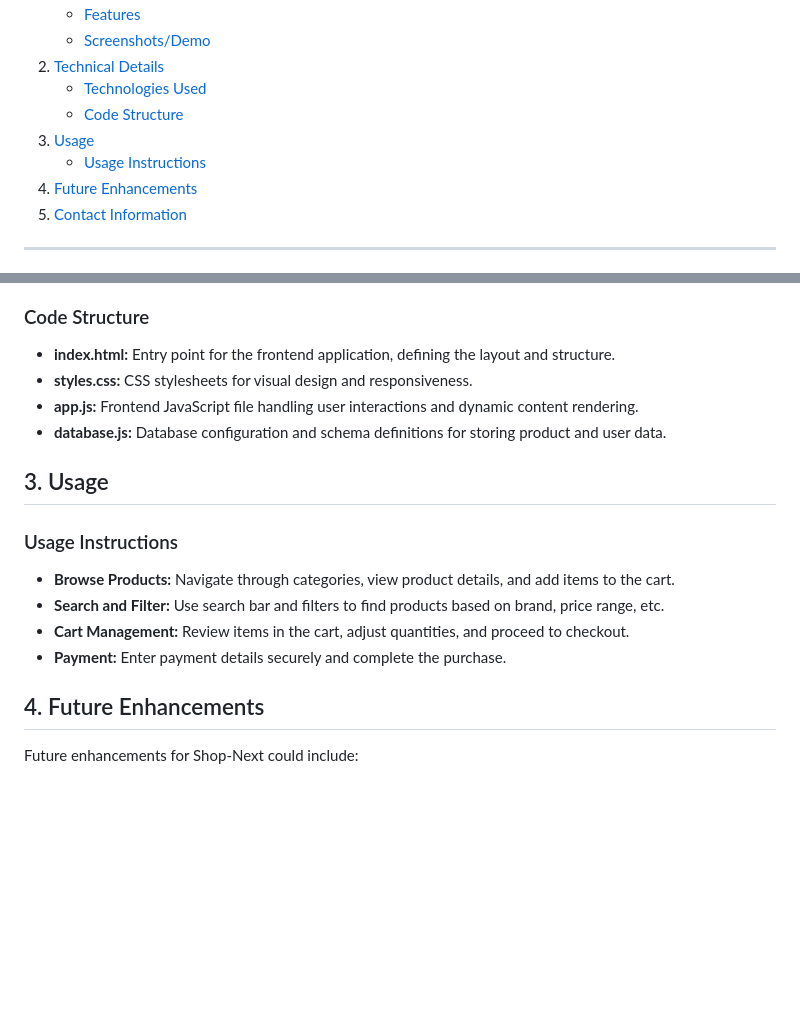
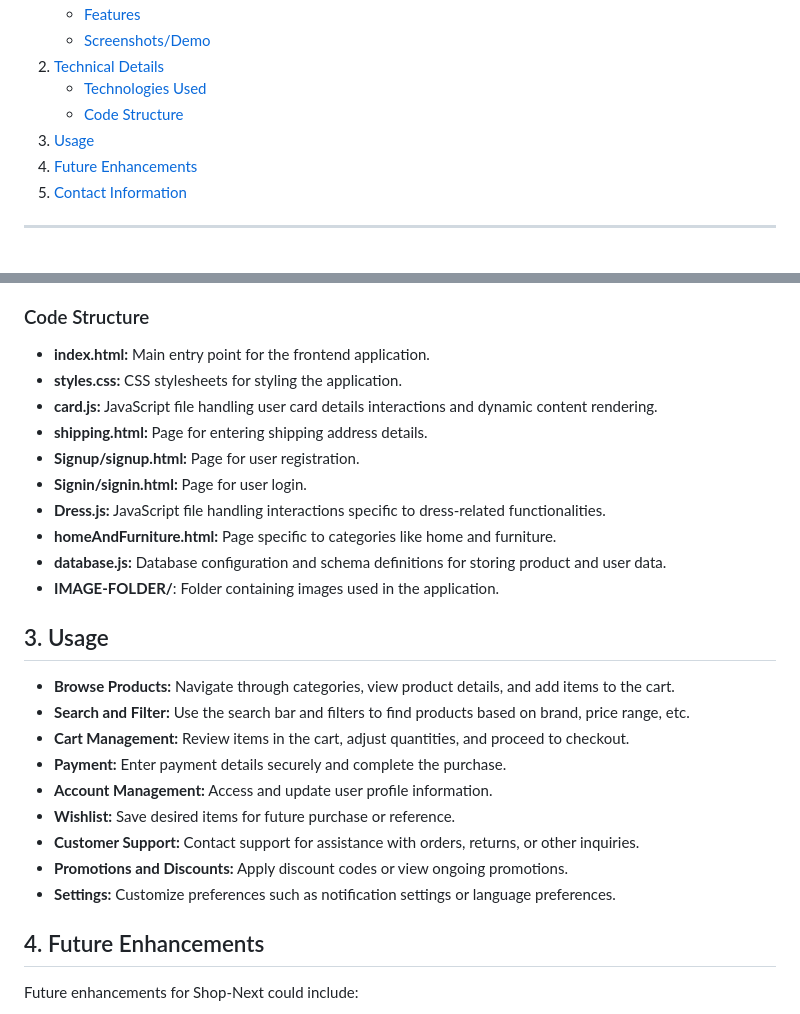
Before and after one commit to ankita2220/CODTECH-Internship-Task2, a Markdown page: README.md, 2 parts joined by grey strips. Drawn GitHub-style; blank space fills up the shorter version.

```diff
--- a/README.md
+++ b/README.md
@@ -10,7 +10,6 @@
    - [Technologies Used](#technologies-used)
    - [Code Structure](#code-structure)
 3. [Usage](#3-usage)
-   - [Usage Instructions](#usage-instructions)
 4. [Future Enhancements](#4-future-enhancements)
 5. [Contact Information](#5-contact-information)
 
@@ -68,19 +69,30 @@ Shop-Next is an online e-commerce platform designed to provide users with a seam
 - **JavaScript:** Implementing interactive features and client-side logic.
 
 ### Code Structure
-- **index.html:** Entry point for the frontend application, defining the layout and structure.
-- **styles.css:** CSS stylesheets for visual design and responsiveness.
-- **app.js:** Frontend JavaScript file handling user interactions and dynamic content rendering.
+
+- **index.html:** Main entry point for the frontend application.
+- **styles.css:** CSS stylesheets for styling the application.
+- **card.js:** JavaScript file handling user card details interactions and dynamic content rendering.
+- **shipping.html:** Page for entering shipping address details.
+- **Signup/signup.html:** Page for user registration.
+- **Signin/signin.html:** Page for user login.
+- **Dress.js:** JavaScript file handling interactions specific to dress-related functionalities.
+- **homeAndFurniture.html:** Page specific to categories like home and furniture.
 - **database.js:** Database configuration and schema definitions for storing product and user data.
+- **IMAGE-FOLDER/**: Folder containing images used in the application.
+
 
 ## 3. Usage
 
-### Usage Instructions
 - **Browse Products:** Navigate through categories, view product details, and add items to the cart.
-- **Search and Filter:** Use search bar and filters to find products based on brand, price range, etc.
+- **Search and Filter:** Use the search bar and filters to find products based on brand, price range, etc.
 - **Cart Management:** Review items in the cart, adjust quantities, and proceed to checkout.
 - **Payment:** Enter payment details securely and complete the purchase.
-
+- **Account Management:** Access and update user profile information.
+- **Wishlist:** Save desired items for future purchase or reference.
+- **Customer Support:** Contact support for assistance with orders, returns, or other inquiries.
+- **Promotions and Discounts:** Apply discount codes or view ongoing promotions.
+- **Settings:** Customize preferences such as notification settings or language preferences.
 
 ## 4. Future Enhancements
 Future enhancements for Shop-Next could include:
```
Also changed, not shown: other parts of README.md (+2 -0 lines).
